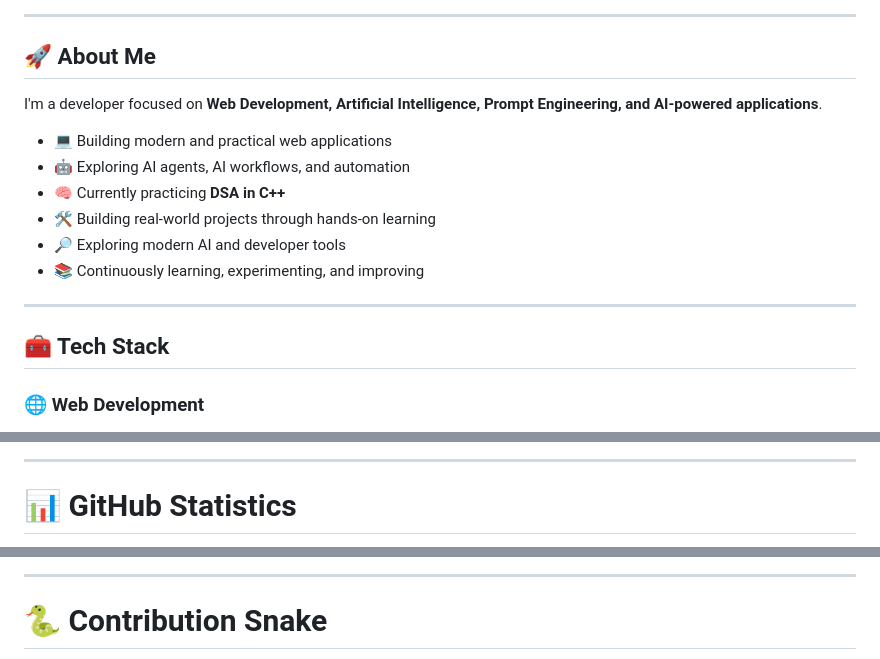
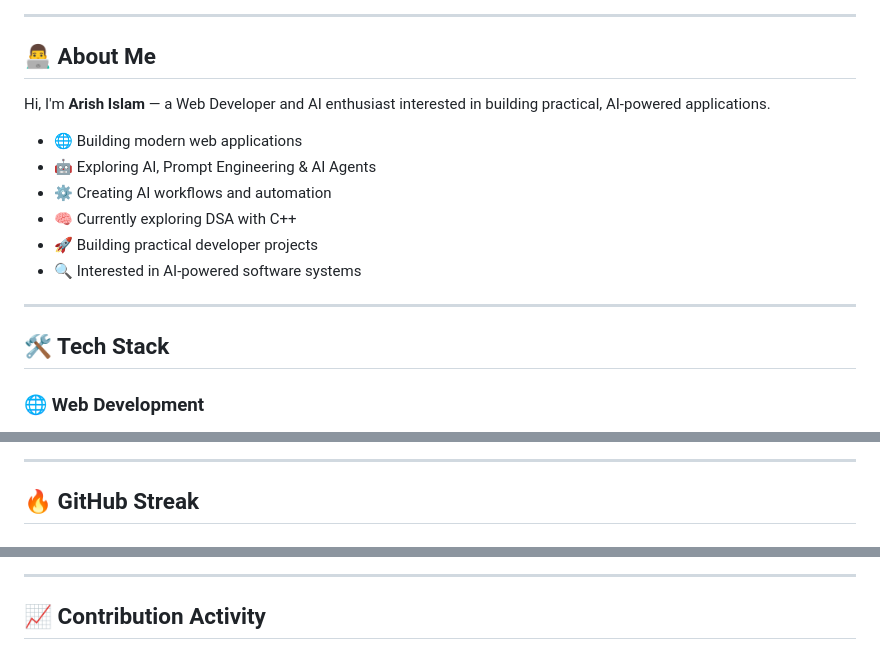
Before and after one commit to arish096/arish096, a Markdown page: README.md, 3 parts joined by grey strips. Drawn GitHub-style.

```diff
--- a/README.md
+++ b/README.md
@@ -25,20 +8,20 @@
 
 ---
 
-## 🚀 About Me
+## 👨‍💻 About Me
 
-I'm a developer focused on **Web Development, Artificial Intelligence, Prompt Engineering, and AI-powered applications**.
+Hi, I'm **Arish Islam** — a Web Developer and AI enthusiast interested in building practical, AI-powered applications.
 
-- 💻 Building modern and practical web applications
-- 🤖 Exploring AI agents, AI workflows, and automation
-- 🧠 Currently practicing **DSA in C++**
-- 🛠️ Building real-world projects through hands-on learning
-- 🔎 Exploring modern AI and developer tools
-- 📚 Continuously learning, experimenting, and improving
+- 🌐 Building modern web applications
+- 🤖 Exploring AI, Prompt Engineering & AI Agents
+- ⚙️ Creating AI workflows and automation
+- 🧠 Currently exploring DSA with C++
+- 🚀 Building practical developer projects
+- 🔍 Interested in AI-powered software systems
 
 ---
 
-## 🧰 Tech Stack
+## 🛠️ Tech Stack
 
 ### 🌐 Web Development
 
@@ -151,7 +125,7 @@ Prompt Engineering   ███████████████░░░
 
 ---
 
-# 📊 GitHub Statistics
+## 🔥 GitHub Streak
 
 <div align="center">
 
@@ -167,7 +135,7 @@ Prompt Engineering   ███████████████░░░
 
 ---
 
-# 🐍 Contribution Snake
+## 📈 Contribution Activity
 
 <div align="center">
 
```
Also changed, not shown: other parts of README.md (+89 -123 lines).
